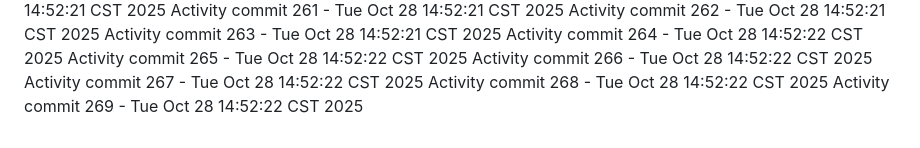
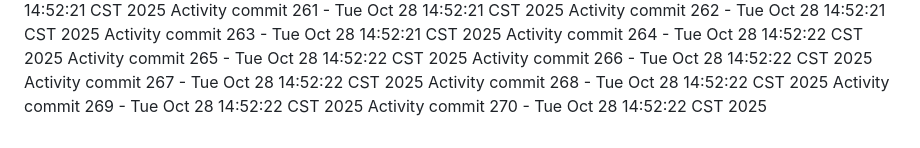
Before and after one commit to Adoptsomekids/Invitacion-Cumple-Fanny-Giacomo, a Markdown page: README.md, the part around the change. GitHub-like rendering.

Commit message:
Automated activity update 270/1761684742

```diff
--- a/README.md
+++ b/README.md
@@ -269,3 +269,4 @@ Activity commit 266 - Tue Oct 28 14:52:22 CST 2025
 Activity commit 267 - Tue Oct 28 14:52:22 CST 2025
 Activity commit 268 - Tue Oct 28 14:52:22 CST 2025
 Activity commit 269 - Tue Oct 28 14:52:22 CST 2025
+Activity commit 270 - Tue Oct 28 14:52:22 CST 2025
```
